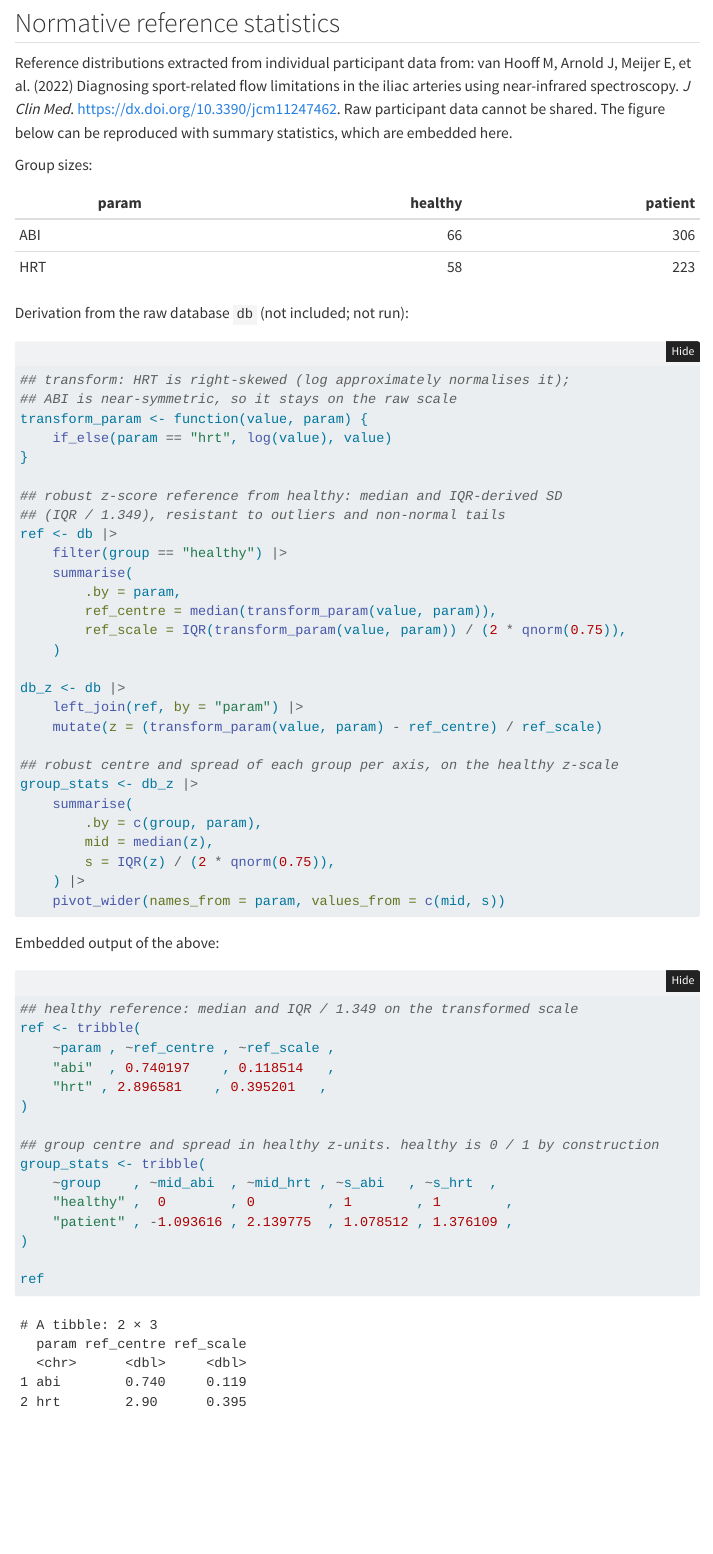
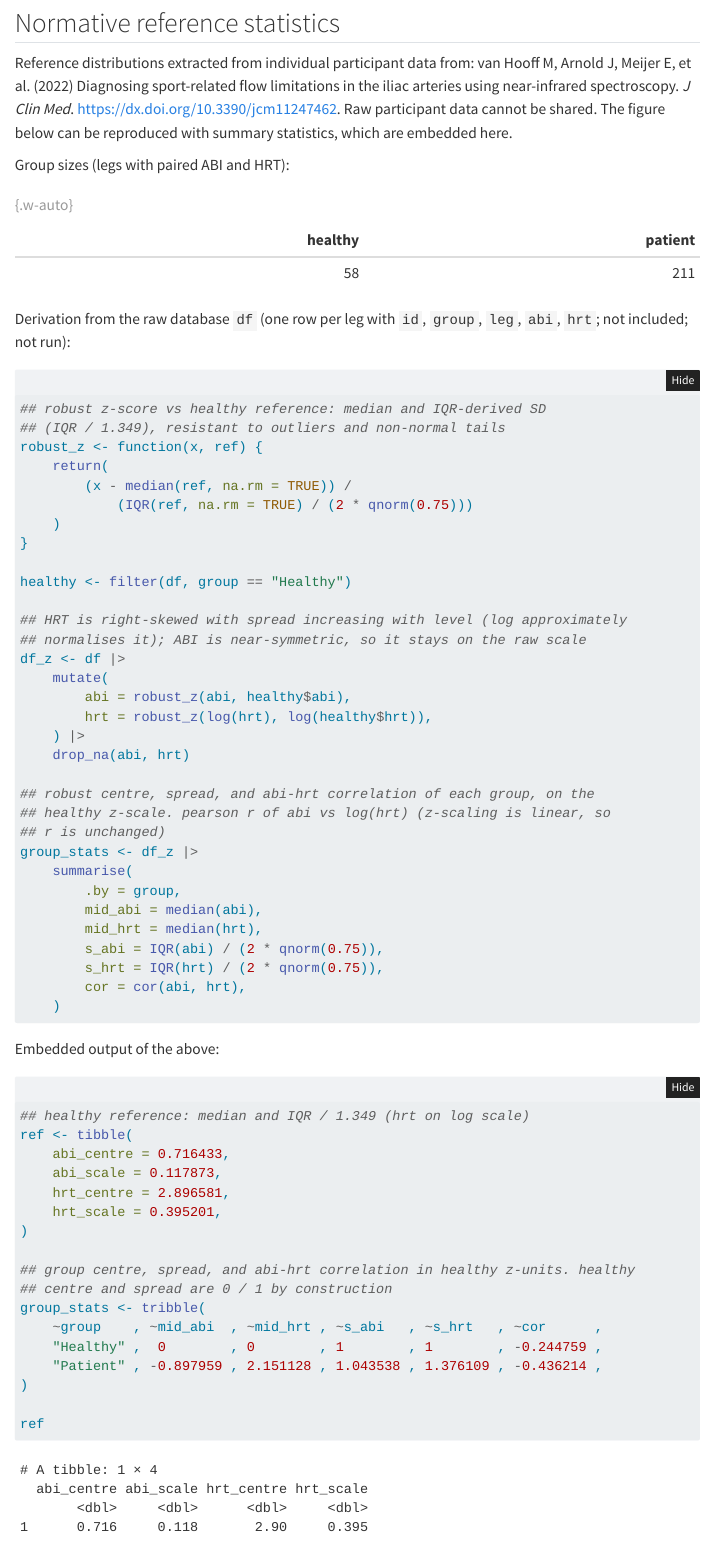
Before and after one commit to jemarnold/sequential-return-to-sport-after-iliac-artery-surgeries, a Quarto document (figure-2.qmd): the page in a window 1100 px wide, from 1150 px down. Rendered offline with R 4.5, knitr and Pandoc in place of Quarto, with nearby package versions; folded parts are opened; some code elsewhere in the file could not run offline; menus at the side of the page are left out.

Commit message:
update paired normative data

````diff
--- a/figure-2.qmd
+++ b/figure-2.qmd
@@ -66,64 +67,71 @@ case_data <- tribble(
 
 Reference distributions extracted from individual participant data from: van Hooff M, Arnold J, Meijer E, et al. (2022) Diagnosing sport-related flow limitations in the iliac arteries using near-infrared spectroscopy. *J Clin Med*. <https://dx.doi.org/10.3390/jcm11247462>. Raw participant data cannot be shared. The figure below can be reproduced with summary statistics, which are embedded here.
 
-Group sizes:
+Group sizes (legs with paired ABI and HRT):
 
-| param | healthy | patient |
-|-------|--------:|--------:|
-| ABI   |      66 |     306 |
-| HRT   |      58 |     223 |
+| healthy | patient |
+|--------:|--------:|
+|      58 |     211 |
 
-Derivation from the raw database `db` (not included; not run):
+: {.w-auto}
+
+Derivation from the raw database `df` (one row per leg with `id`, `group`, `leg`, `abi`, `hrt`; not included; not run):
 
 ```{r}
 #| label: derive
 #| eval: false
-## transform: HRT is right-skewed (log approximately normalises it);
-## ABI is near-symmetric, so it stays on the raw scale
-transform_param <- function(value, param) {
-    if_else(param == "hrt", log(value), value)
+## robust z-score vs healthy reference: median and IQR-derived SD
+## (IQR / 1.349), resistant to outliers and non-normal tails
+robust_z <- function(x, ref) {
+    return(
+        (x - median(ref, na.rm = TRUE)) /
+            (IQR(ref, na.rm = TRUE) / (2 * qnorm(0.75)))
+    )
 }
 
-## robust z-score reference from healthy: median and IQR-derived SD
-## (IQR / 1.349), resistant to outliers and non-normal tails
-ref <- db |>
-    filter(group == "healthy") |>
+healthy <- filter(df, group == "Healthy")
+
+## HRT is right-skewed with spread increasing with level (log approximately
+## normalises it); ABI is near-symmetric, so it stays on the raw scale
+df_z <- df |>
+    mutate(
+        abi = robust_z(abi, healthy$abi),
+        hrt = robust_z(log(hrt), log(healthy$hrt)),
+    ) |>
+    drop_na(abi, hrt)
+
+## robust centre, spread, and abi-hrt correlation of each group, on the
+## healthy z-scale. pearson r of abi vs log(hrt) (z-scaling is linear, so
+## r is unchanged)
+group_stats <- df_z |>
     summarise(
-        .by = param,
-        ref_centre = median(transform_param(value, param)),
-        ref_scale = IQR(transform_param(value, param)) / (2 * qnorm(0.75)),
+        .by = group,
+        mid_abi = median(abi),
+        mid_hrt = median(hrt),
+        s_abi = IQR(abi) / (2 * qnorm(0.75)),
+        s_hrt = IQR(hrt) / (2 * qnorm(0.75)),
+        cor = cor(abi, hrt),
     )
-
-db_z <- db |>
-    left_join(ref, by = "param") |>
-    mutate(z = (transform_param(value, param) - ref_centre) / ref_scale)
-
-## robust centre and spread of each group per axis, on the healthy z-scale
-group_stats <- db_z |>
-    summarise(
-        .by = c(group, param),
-        mid = median(z),
-        s = IQR(z) / (2 * qnorm(0.75)),
-    ) |>
-    pivot_wider(names_from = param, values_from = c(mid, s))
 ```
 
 Embedded output of the above:
 
 ```{r}
 #| label: ref-stats
-## healthy reference: median and IQR / 1.349 on the transformed scale
-ref <- tribble(
-    ~param , ~ref_centre , ~ref_scale ,
-    "abi"  , 0.740197    , 0.118514   ,
-    "hrt" , 2.896581    , 0.395201   ,
+## healthy reference: median and IQR / 1.349 (hrt on log scale)
+ref <- tibble(
+    abi_centre = 0.716433,
+    abi_scale = 0.117873,
+    hrt_centre = 2.896581,
+    hrt_scale = 0.395201,
 )
 
-## group centre and spread in healthy z-units. healthy is 0 / 1 by construction
+## group centre, spread, and abi-hrt correlation in healthy z-units. healthy
+## centre and spread are 0 / 1 by construction
 group_stats <- tribble(
-    ~group    , ~mid_abi  , ~mid_hrt , ~s_abi   , ~s_hrt  ,
-    "healthy" ,  0        , 0         , 1        , 1        ,
-    "patient" , -1.093616 , 2.139775  , 1.078512 , 1.376109 ,
+    ~group    , ~mid_abi  , ~mid_hrt , ~s_abi   , ~s_hrt   , ~cor      ,
+    "Healthy" ,  0        , 0        , 1        , 1        , -0.244759 ,
+    "Patient" , -0.897959 , 2.151128 , 1.043538 , 1.376109 , -0.436214 ,
 )
 
 ref
````
Also changed, not shown: README.md, figures/fig-case-1.png, figure-2.qmd (31 more changed lines), 1 other file.
